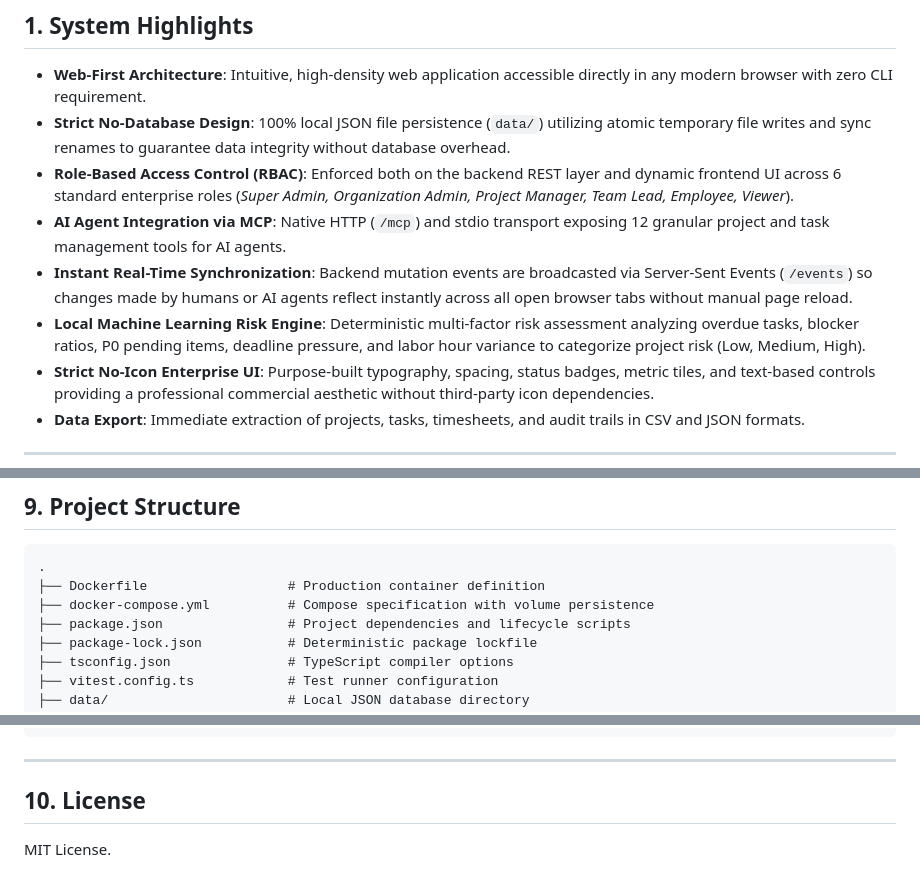
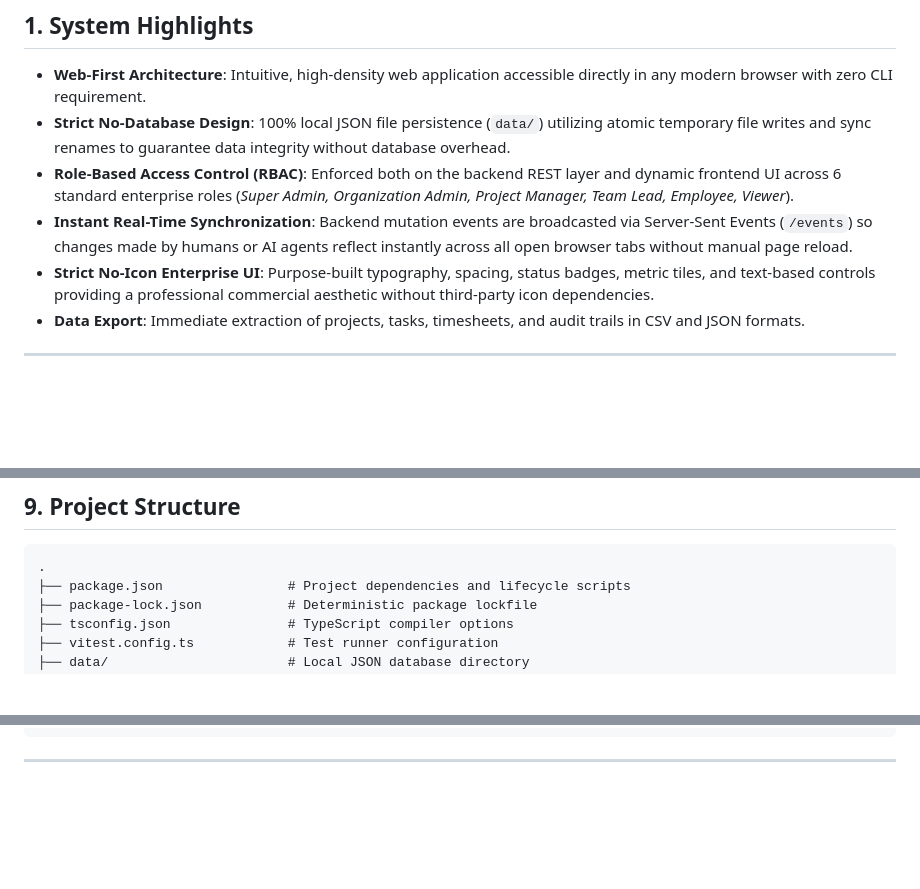
Before and after one commit to MiriyamRevathi/kanbrwal, a Markdown page: README.md, 3 parts joined by grey strips. Drawn GitHub-style; blank space fills up the shorter version.

````diff
--- a/README.md
+++ b/README.md
@@ -9,9 +9,7 @@ Kanbrawl Enterprise is a commercial-grade, multi-role project management web pla
 - **Web-First Architecture**: Intuitive, high-density web application accessible directly in any modern browser with zero CLI requirement.
 - **Strict No-Database Design**: 100% local JSON file persistence (`data/`) utilizing atomic temporary file writes and sync renames to guarantee data integrity without database overhead.
 - **Role-Based Access Control (RBAC)**: Enforced both on the backend REST layer and dynamic frontend UI across 6 standard enterprise roles (*Super Admin, Organization Admin, Project Manager, Team Lead, Employee, Viewer*).
-- **AI Agent Integration via MCP**: Native HTTP (`/mcp`) and stdio transport exposing 12 granular project and task management tools for AI agents.
 - **Instant Real-Time Synchronization**: Backend mutation events are broadcasted via Server-Sent Events (`/events`) so changes made by humans or AI agents reflect instantly across all open browser tabs without manual page reload.
-- **Local Machine Learning Risk Engine**: Deterministic multi-factor risk assessment analyzing overdue tasks, blocker ratios, P0 pending items, deadline pressure, and labor hour variance to categorize project risk (Low, Medium, High).
 - **Strict No-Icon Enterprise UI**: Purpose-built typography, spacing, status badges, metric tiles, and text-based controls providing a professional commercial aesthetic without third-party icon dependencies.
 - **Data Export**: Immediate extraction of projects, tasks, timesheets, and audit trails in CSV and JSON formats.
 
@@ -168,8 +166,6 @@ npm test
 
 ```
 .
-├── Dockerfile                  # Production container definition
-├── docker-compose.yml          # Compose specification with volume persistence
 ├── package.json                # Project dependencies and lifecycle scripts
 ├── package-lock.json           # Deterministic package lockfile
 ├── tsconfig.json               # TypeScript compiler options
@@ -221,7 +217,3 @@ npm test
 ```
 
 ---
-
-## 10. License
-
-MIT License.
````
